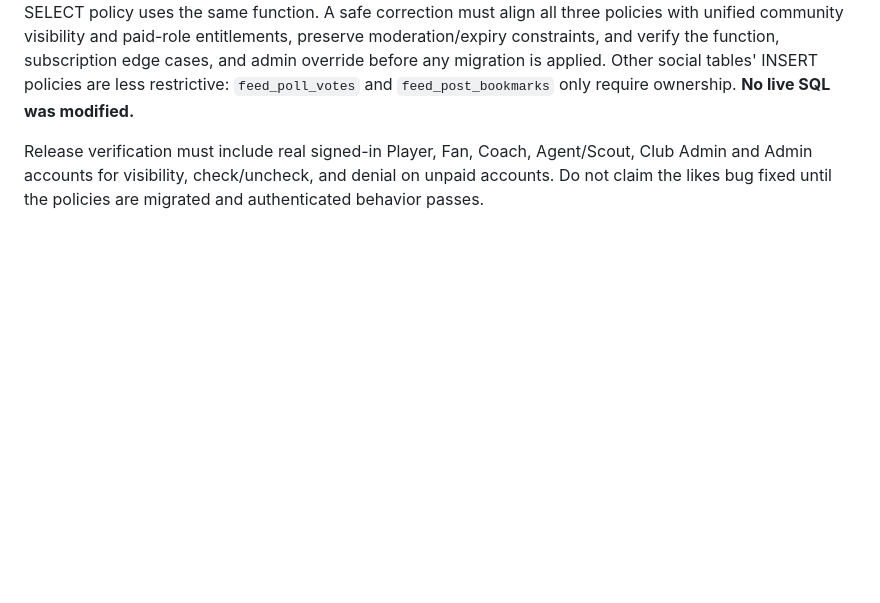
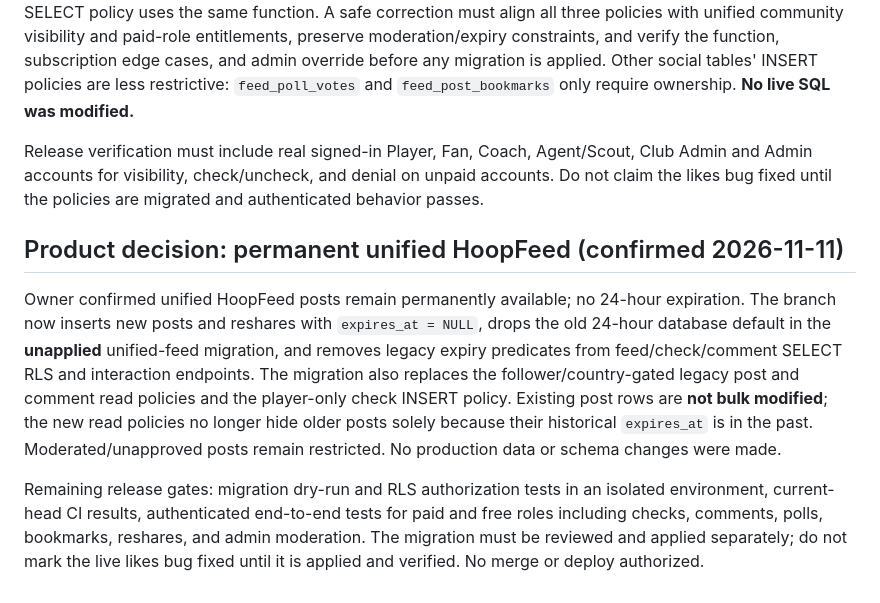
Before and after one commit to jacoriejay-afk/Hoopcheck, a Markdown page: docs/role-audit-1-entitlement-findings-2026-11-11.md, the part around the change. Drawn GitHub-style; blank space fills up the shorter version.

Commit message:
docs(hoopfeed): record permanent community decision and release gates

```diff
--- a/docs/role-audit-1-entitlement-findings-2026-11-11.md
+++ b/docs/role-audit-1-entitlement-findings-2026-11-11.md
@@ -107,3 +107,9 @@ The user-reported error "That check didn't go through" originates in `app/feed/p
 A second blocker: the live `feed_posts` SELECT policy `player experience feed read` still requires `can_view_player_feed_post(author_id)`, which may impose old follower-based visibility. The `feed_post_checks` SELECT policy uses the same function. A safe correction must align all three policies with unified community visibility and paid-role entitlements, preserve moderation/expiry constraints, and verify the function, subscription edge cases, and admin override before any migration is applied. Other social tables' INSERT policies are less restrictive: `feed_poll_votes` and `feed_post_bookmarks` only require ownership. **No live SQL was modified.**
 
 Release verification must include real signed-in Player, Fan, Coach, Agent/Scout, Club Admin and Admin accounts for visibility, check/uncheck, and denial on unpaid accounts. Do not claim the likes bug fixed until the policies are migrated and authenticated behavior passes.
+
+## Product decision: permanent unified HoopFeed (confirmed 2026-11-11)
+
+Owner confirmed unified HoopFeed posts remain permanently available; no 24-hour expiration. The branch now inserts new posts and reshares with `expires_at = NULL`, drops the old 24-hour database default in the **unapplied** unified-feed migration, and removes legacy expiry predicates from feed/check/comment SELECT RLS and interaction endpoints. The migration also replaces the follower/country-gated legacy post and comment read policies and the player-only check INSERT policy. Existing post rows are **not bulk modified**; the new read policies no longer hide older posts solely because their historical `expires_at` is in the past. Moderated/unapproved posts remain restricted. No production data or schema changes were made.
+
+Remaining release gates: migration dry-run and RLS authorization tests in an isolated environment, current-head CI results, authenticated end-to-end tests for paid and free roles including checks, comments, polls, bookmarks, reshares, and admin moderation. The migration must be reviewed and applied separately; do not mark the live likes bug fixed until it is applied and verified. No merge or deploy authorized.
```
